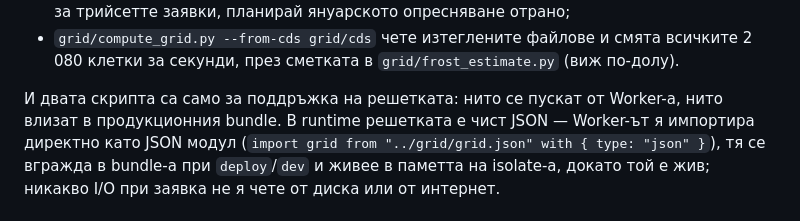
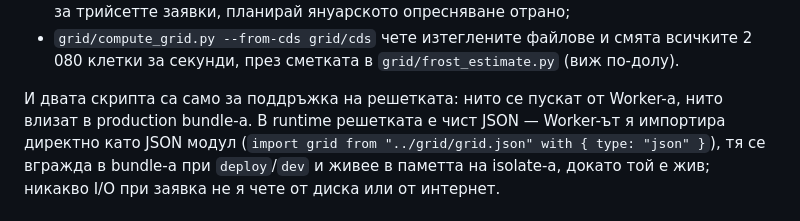
Before and after one commit to smilianov/frost.bg, a Markdown page: docs/bg/architecture.md, the part around the change. Rendered like a GitHub page.

```diff
--- a/docs/bg/architecture.md
+++ b/docs/bg/architecture.md
@@ -23,7 +23,7 @@ MB** неформатиран JSON, сметнат от дневния мини
   `grid/frost_estimate.py` (виж по-долу).
 
 И двата скрипта са само за поддръжка на решетката: нито се пускат от Worker-а,
-нито влизат в продукционния bundle. В runtime решетката е чист JSON — Worker-ът
+нито влизат в production bundle-а. В runtime решетката е чист JSON — Worker-ът
 я импортира директно като JSON модул (`import grid from "../grid/grid.json" with {
 type: "json" }`), тя се вгражда в bundle-а при `deploy`/`dev` и живее в
 паметта на isolate-а, докато той е жив; никакво I/O при заявка не я чете от
```
Also changed, not shown: docs/bg/operations.md (+2 -2 lines).
